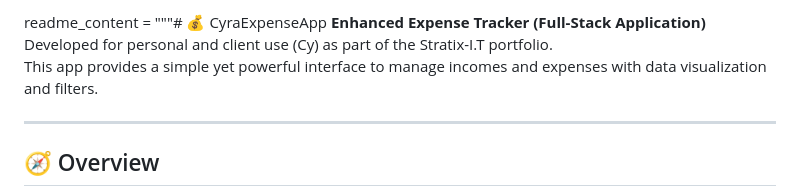
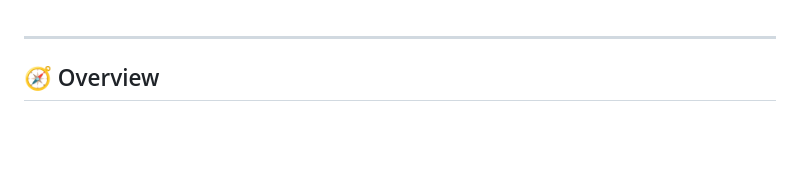
Before and after one commit to Miles-coder2000/Expense_Tracker, a Markdown page: README.md, the part around the change. Rendered like a GitHub page; blank space fills up the shorter version.

Commit message:
Update README to remove introductory content
Removed initial readme content and kept the overview section.

```diff
--- a/README.md
+++ b/README.md
@@ -1,8 +1,3 @@
-readme_content = """# 💰 CyraExpenseApp
-**Enhanced Expense Tracker (Full-Stack Application)**
-Developed for personal and client use (Cy) as part of the Stratix-I.T portfolio.
-This app provides a simple yet powerful interface to manage incomes and expenses with data visualization and filters.
-
 ---
 
 ## 🧭 Overview
```
